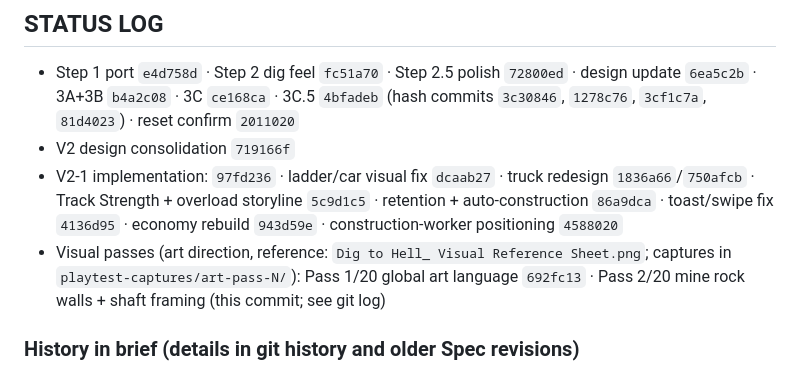
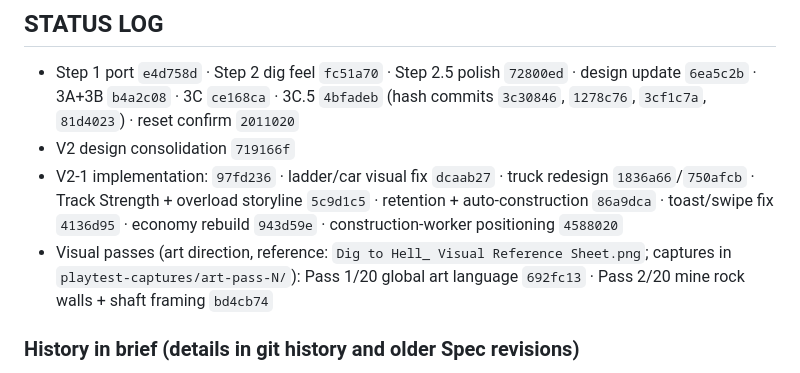
Before and after one commit to tejasreddyvepala/Dig-To-Hell, a Markdown page: claude.md, the part around the change. Rendered like a GitHub page.

Commit message:
claude.md: record Visual Pass 2 hash
Co-Authored-By: Claude Opus 5.5 <noreply@anthropic.com>

```diff
--- a/claude.md
+++ b/claude.md
@@ -63,7 +63,7 @@ V2-2. Fossil Excavation · V2-3. Active mining events (Critical Vein, Cave-In, S
 - Step 1 port `e4d758d` · Step 2 dig feel `fc51a70` · Step 2.5 polish `72800ed` · design update `6ea5c2b` · 3A+3B `b4a2c08` · 3C `ce168ca` · 3C.5 `4bfadeb` (hash commits `3c30846`, `1278c76`, `3cf1c7a`, `81d4023`) · reset confirm `2011020`
 - V2 design consolidation `719166f`
 - V2-1 implementation: `97fd236` · ladder/car visual fix `dcaab27` · truck redesign `1836a66`/`750afcb` · Track Strength + overload storyline `5c9d1c5` · retention + auto-construction `86a9dca` · toast/swipe fix `4136d95` · economy rebuild `943d59e` · construction-worker positioning `4588020`
-- Visual passes (art direction, reference: `Dig to Hell_ Visual Reference Sheet.png`; captures in `playtest-captures/art-pass-N/`): Pass 1/20 global art language `692fc13` · Pass 2/20 mine rock walls + shaft framing (this commit; see git log)
+- Visual passes (art direction, reference: `Dig to Hell_ Visual Reference Sheet.png`; captures in `playtest-captures/art-pass-N/`): Pass 1/20 global art language `692fc13` · Pass 2/20 mine rock walls + shaft framing `bd4cb74`
 
 ### History in brief (details in git history and older Spec revisions)
 - Steps 1–2.5: TS/Vite port; destructible dig face (per-material stages, cracks, crits with hit-stop/star/ring); impact hierarchy; synthesized SFX; face reads as one mass of earth; popup hierarchy.
```
